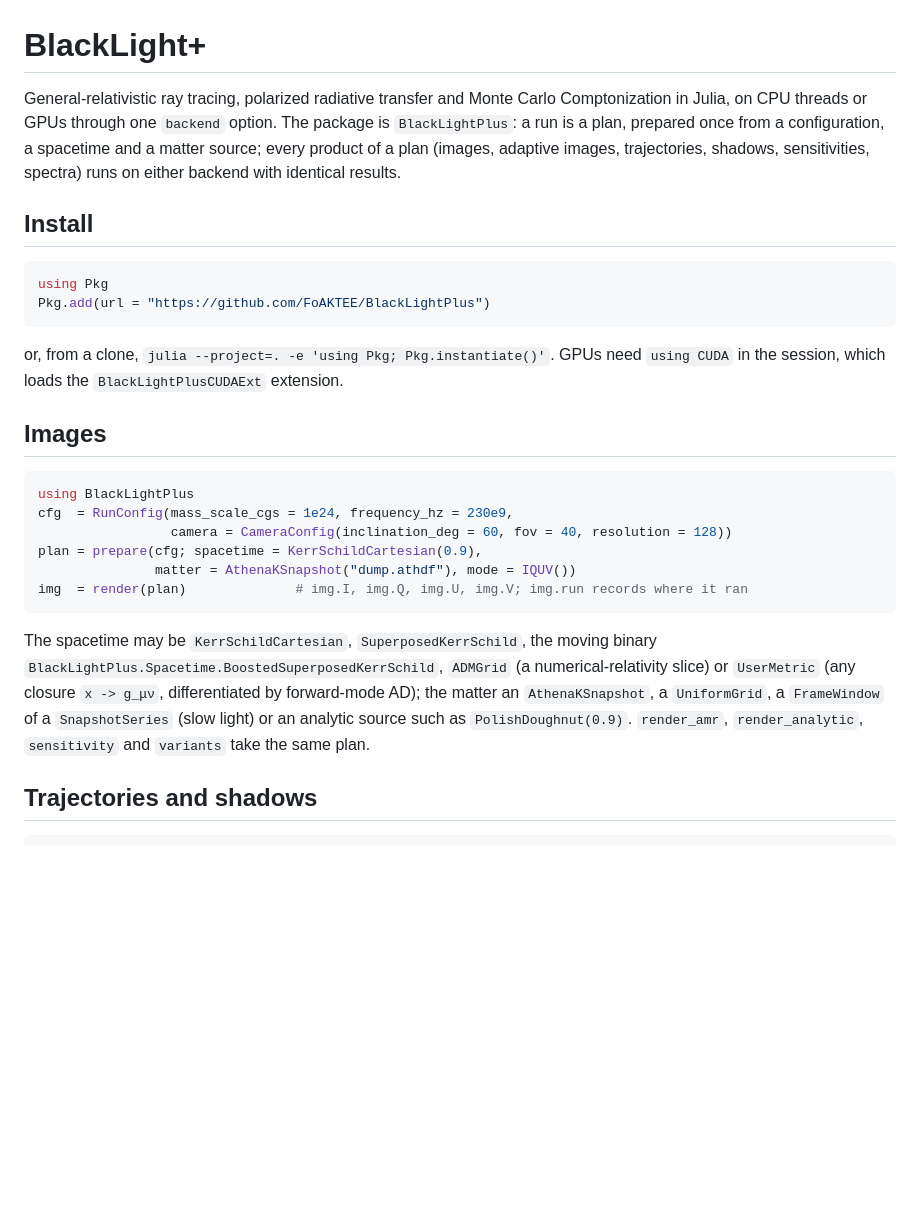
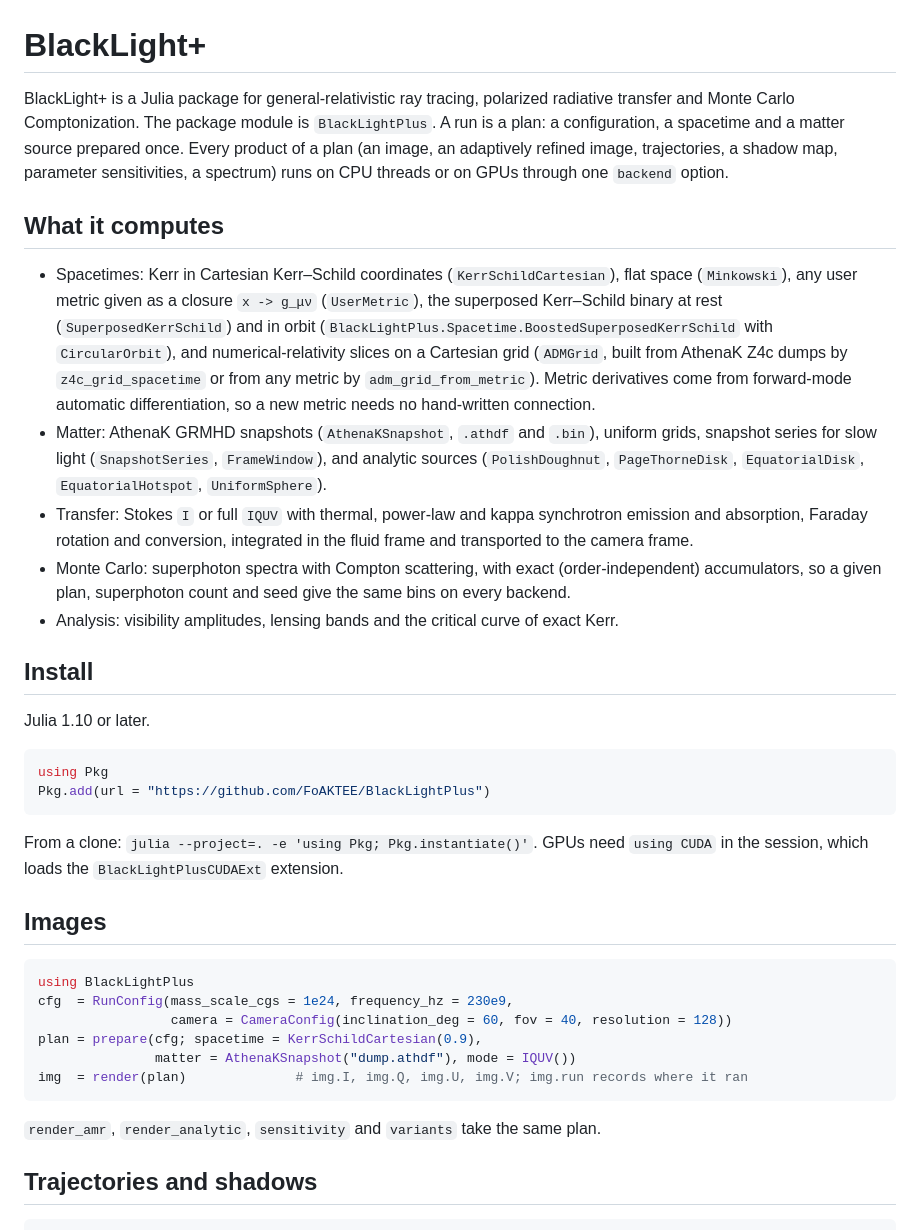
Before and after one commit to FoAKTEE/BlackLightPlus, a Markdown page: README.md, the part around one of its changes. GitHub-like rendering; blank space fills up the shorter version.

````diff
--- a/README.md
+++ b/README.md
@@ -1,19 +1,43 @@
 # BlackLight+
 
-General-relativistic ray tracing, polarized radiative transfer and Monte Carlo
-Comptonization in Julia, on CPU threads or GPUs through one `backend` option. The package
-is `BlackLightPlus`: a run is a plan, prepared once from a configuration, a spacetime and a
-matter source; every product of a plan (images, adaptive images, trajectories, shadows,
-sensitivities, spectra) runs on either backend with identical results.
+BlackLight+ is a Julia package for general-relativistic ray tracing, polarized radiative
+transfer and Monte Carlo Comptonization. The package module is `BlackLightPlus`. A run is a
+plan: a configuration, a spacetime and a matter source prepared once. Every product of a
+plan (an image, an adaptively refined image, trajectories, a shadow map, parameter
+sensitivities, a spectrum) runs on CPU threads or on GPUs through one `backend` option.
+
+## What it computes
+
+- Spacetimes: Kerr in Cartesian Kerr–Schild coordinates (`KerrSchildCartesian`), flat
+  space (`Minkowski`), any user metric given as a closure `x -> g_μν` (`UserMetric`), the
+  superposed Kerr–Schild binary at rest (`SuperposedKerrSchild`) and in orbit
+  (`BlackLightPlus.Spacetime.BoostedSuperposedKerrSchild` with `CircularOrbit`), and
+  numerical-relativity slices on a Cartesian grid (`ADMGrid`, built from AthenaK Z4c dumps
+  by `z4c_grid_spacetime` or from any metric by `adm_grid_from_metric`). Metric
+  derivatives come from forward-mode automatic differentiation, so a new metric needs no
+  hand-written connection.
+- Matter: AthenaK GRMHD snapshots (`AthenaKSnapshot`, `.athdf` and `.bin`), uniform grids,
+  snapshot series for slow light (`SnapshotSeries`, `FrameWindow`), and analytic sources
+  (`PolishDoughnut`, `PageThorneDisk`, `EquatorialDisk`, `EquatorialHotspot`,
+  `UniformSphere`).
+- Transfer: Stokes `I` or full `IQUV` with thermal, power-law and kappa synchrotron
+  emission and absorption, Faraday rotation and conversion, integrated in the fluid frame
+  and transported to the camera frame.
+- Monte Carlo: superphoton spectra with Compton scattering, with exact (order-independent)
+  accumulators, so a given plan, superphoton count and seed give the same bins on every
+  backend.
+- Analysis: visibility amplitudes, lensing bands and the critical curve of exact Kerr.
 
 ## Install
+
+Julia 1.10 or later.
 
 ```julia
 using Pkg
 Pkg.add(url = "https://github.com/FoAKTEE/BlackLightPlus")
 ```
 
-or, from a clone, `julia --project=. -e 'using Pkg; Pkg.instantiate()'`. GPUs need
+From a clone: `julia --project=. -e 'using Pkg; Pkg.instantiate()'`. GPUs need
 `using CUDA` in the session, which loads the `BlackLightPlusCUDAExt` extension.
 
 ## Images
@@ -27,12 +51,7 @@ plan = prepare(cfg; spacetime = KerrSchildCartesian(0.9),
 img  = render(plan)              # img.I, img.Q, img.U, img.V; img.run records where it ran
 ```
 
-The spacetime may be `KerrSchildCartesian`, `SuperposedKerrSchild`, the moving binary
-`BlackLightPlus.Spacetime.BoostedSuperposedKerrSchild`, `ADMGrid` (a numerical-relativity
-slice) or `UserMetric` (any closure `x -> g_μν`, differentiated by forward-mode AD); the
-matter an `AthenaKSnapshot`, a `UniformGrid`, a `FrameWindow` of a `SnapshotSeries` (slow
-light) or an analytic source such as `PolishDoughnut(0.9)`. `render_amr`,
-`render_analytic`, `sensitivity` and `variants` take the same plan.
+`render_amr`, `render_analytic`, `sensitivity` and `variants` take the same plan.
 
 ## Trajectories and shadows
 
````
Also changed, not shown: other parts of README.md (+38 -13 lines).
